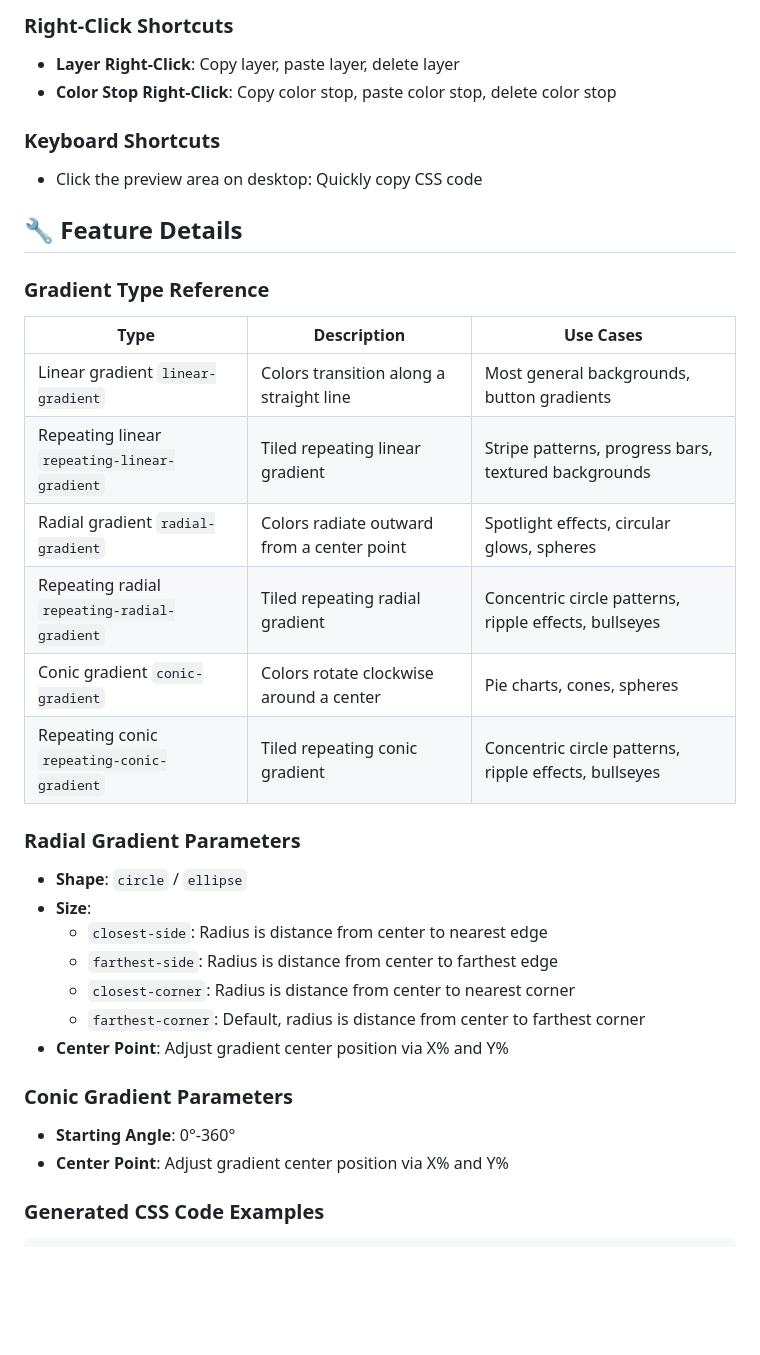
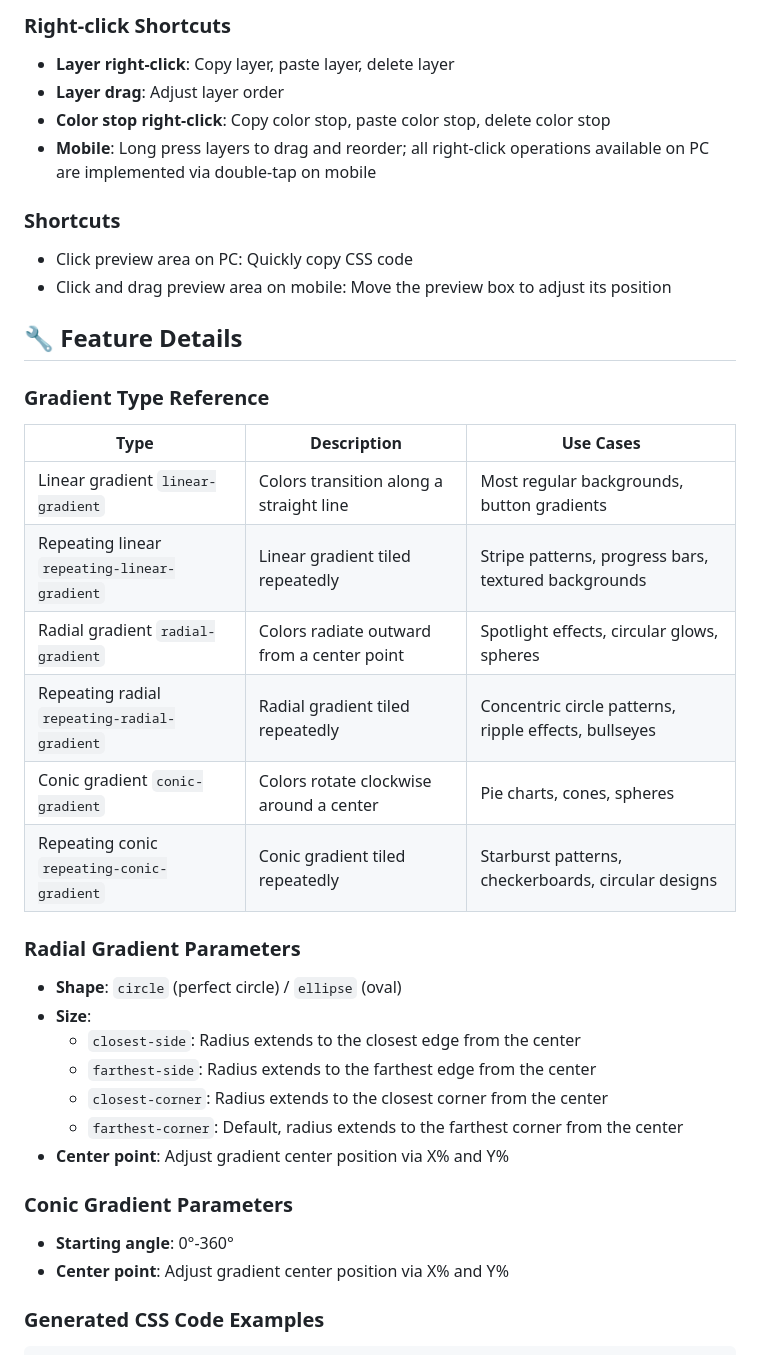
Before and after one commit to 2925112454/CSS-Gradient-Generator, a Markdown page: README.md, the part around one of its changes. Rendered like a GitHub page; blank space fills up the shorter version.

````diff
--- a/README.md
+++ b/README.md
@@ -47,34 +51,39 @@ The tool supports professional features including multi-layer stacking, multiple
 
-### Right-Click Shortcuts
-- **Layer Right-Click**: Copy layer, paste layer, delete layer
-- **Color Stop Right-Click**: Copy color stop, paste color stop, delete color stop
+### Right-click Shortcuts
+- **Layer right-click**: Copy layer, paste layer, delete layer
+- **Layer drag**: Adjust layer order
+- **Color stop right-click**: Copy color stop, paste color stop, delete color stop
+- **Mobile**: Long press layers to drag and reorder; all right-click operations available on PC are implemented via double-tap on mobile
 
-### Keyboard Shortcuts
-- Click the preview area on desktop: Quickly copy CSS code
+### Shortcuts
+- Click preview area on PC: Quickly copy CSS code
+- Click and drag preview area on mobile: Move the preview box to adjust its position
 
 ## 🔧 Feature Details
+
 ### Gradient Type Reference
+
 | Type | Description | Use Cases |
 |------|-------------|-----------|
-| Linear gradient `linear-gradient` | Colors transition along a straight line | Most general backgrounds, button gradients |
-| Repeating linear `repeating-linear-gradient` | Tiled repeating linear gradient | Stripe patterns, progress bars, textured backgrounds |
+| Linear gradient `linear-gradient` | Colors transition along a straight line | Most regular backgrounds, button gradients |
+| Repeating linear `repeating-linear-gradient` | Linear gradient tiled repeatedly | Stripe patterns, progress bars, textured backgrounds |
 | Radial gradient `radial-gradient` | Colors radiate outward from a center point | Spotlight effects, circular glows, spheres |
-| Repeating radial `repeating-radial-gradient` | Tiled repeating radial gradient | Concentric circle patterns, ripple effects, bullseyes |
+| Repeating radial `repeating-radial-gradient` | Radial gradient tiled repeatedly | Concentric circle patterns, ripple effects, bullseyes |
 | Conic gradient `conic-gradient` | Colors rotate clockwise around a center | Pie charts, cones, spheres |
-| Repeating conic `repeating-conic-gradient` | Tiled repeating conic gradient | Concentric circle patterns, ripple effects, bullseyes |
+| Repeating conic `repeating-conic-gradient` | Conic gradient tiled repeatedly | Starburst patterns, checkerboards, circular designs |
 
 ### Radial Gradient Parameters
-- **Shape**: `circle` / `ellipse`
+- **Shape**: `circle` (perfect circle) / `ellipse` (oval)
 - **Size**:
-  - `closest-side`: Radius is distance from center to nearest edge
-  - `farthest-side`: Radius is distance from center to farthest edge
-  - `closest-corner`: Radius is distance from center to nearest corner
-  - `farthest-corner`: Default, radius is distance from center to farthest corner
-- **Center Point**: Adjust gradient center position via X% and Y%
+  - `closest-side`: Radius extends to the closest edge from the center
+  - `farthest-side`: Radius extends to the farthest edge from the center
+  - `closest-corner`: Radius extends to the closest corner from the center
+  - `farthest-corner`: Default, radius extends to the farthest corner from the center
+- **Center point**: Adjust gradient center position via X% and Y%
 
 ### Conic Gradient Parameters
-- **Starting Angle**: 0°-360°
-- **Center Point**: Adjust gradient center position via X% and Y%
+- **Starting angle**: 0°-360°
+- **Center point**: Adjust gradient center position via X% and Y%
 
 ### Generated CSS Code Examples
 ```css
````
Also changed, not shown: other parts of README.md (+58 -49 lines).
